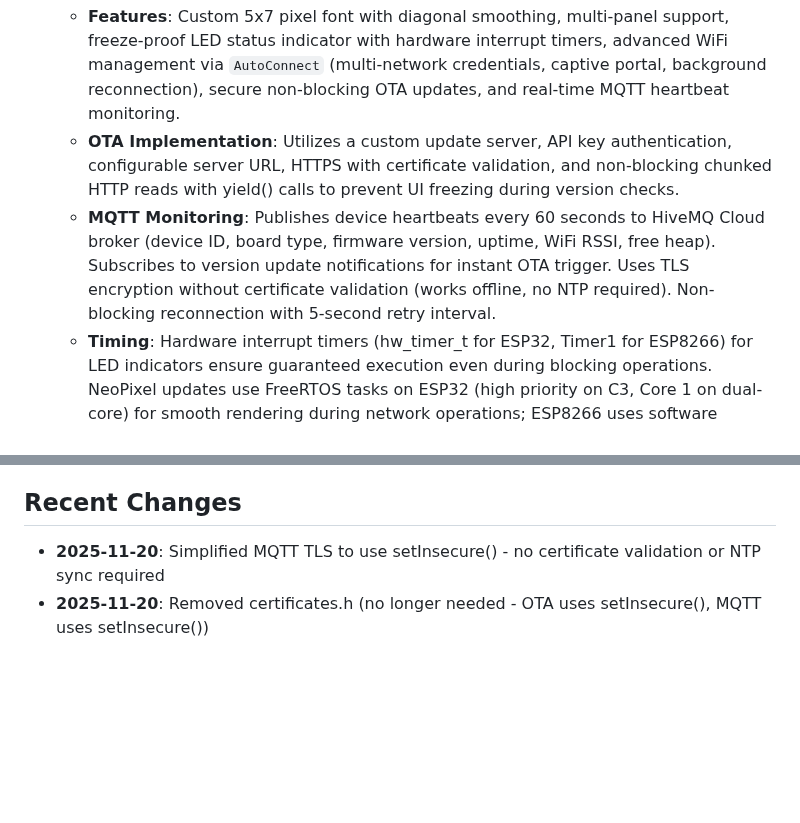
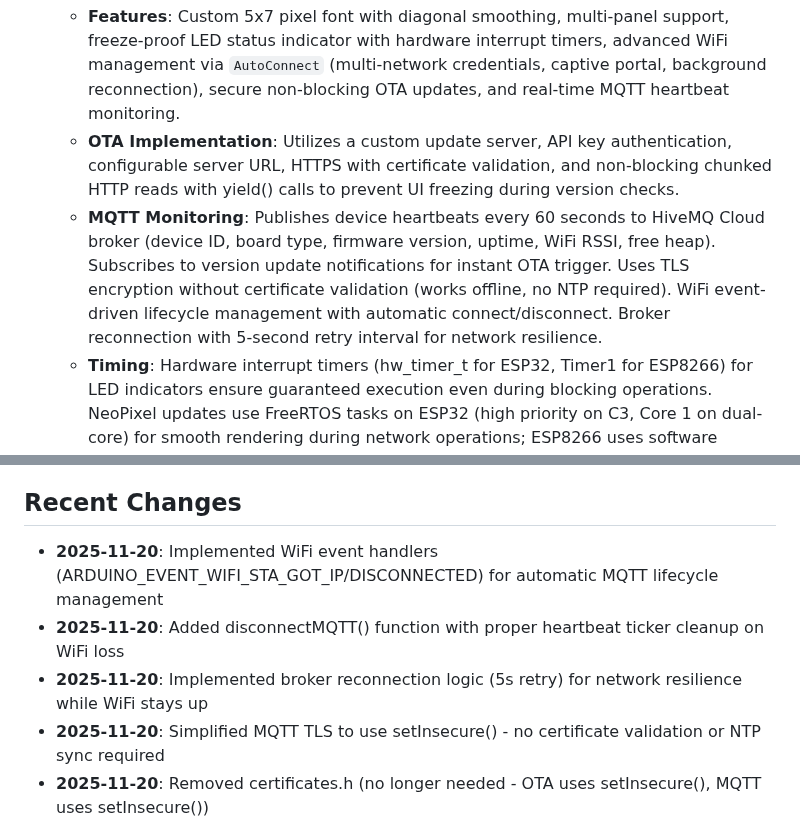
Before and after one commit to skalpt/ski-clock-neo, a Markdown page: replit.md, 2 parts joined by grey strips. Rendered like a GitHub page; blank space fills up the shorter version.

Commit message:
Improve MQTT connection reliability with WiFi event handling
Update documentation to reflect WiFi event-driven MQTT lifecycle management and improved reconnection logic.

Replit-Commit-Author: Agent
Replit-Commit-Session-Id: 417133d8-1985-4928-8e03-c01a325d29da
Replit-Commit-Checkpoint-Type: full_checkpoint
Replit-Commit-Event-Id: 990f3a6a-210c-46f3-97eb-e64ce0066378
Replit-Commit-Screenshot-Url: https://storage.googleapis.com/screenshot-production-us-central1/a117656b-3bae-4d6d-926c-af8f81648c5d/417133d8-1985-4928-8e03-c01a325d29da/1ewRrDA

```diff
--- a/replit.md
+++ b/replit.md
@@ -15,7 +15,7 @@ The project consists of two main components:
 1.  **Firmware**: Embedded C++ for ESP32/ESP8266 microcontrollers driving a 16x16 NeoPixel LED matrix.
     *   **Features**: Custom 5x7 pixel font with diagonal smoothing, multi-panel support, freeze-proof LED status indicator with hardware interrupt timers, advanced WiFi management via `AutoConnect` (multi-network credentials, captive portal, background reconnection), secure non-blocking OTA updates, and real-time MQTT heartbeat monitoring.
     *   **OTA Implementation**: Utilizes a custom update server, API key authentication, configurable server URL, HTTPS with certificate validation, and non-blocking chunked HTTP reads with yield() calls to prevent UI freezing during version checks.
-    *   **MQTT Monitoring**: Publishes device heartbeats every 60 seconds to HiveMQ Cloud broker (device ID, board type, firmware version, uptime, WiFi RSSI, free heap). Subscribes to version update notifications for instant OTA trigger. Uses TLS encryption without certificate validation (works offline, no NTP required). Non-blocking reconnection with 5-second retry interval.
+    *   **MQTT Monitoring**: Publishes device heartbeats every 60 seconds to HiveMQ Cloud broker (device ID, board type, firmware version, uptime, WiFi RSSI, free heap). Subscribes to version update notifications for instant OTA trigger. Uses TLS encryption without certificate validation (works offline, no NTP required). WiFi event-driven lifecycle management with automatic connect/disconnect. Broker reconnection with 5-second retry interval for network resilience.
     *   **Timing**: Hardware interrupt timers (hw_timer_t for ESP32, Timer1 for ESP8266) for LED indicators ensure guaranteed execution even during blocking operations. NeoPixel updates use FreeRTOS tasks on ESP32 (high priority on C3, Core 1 on dual-core) for smooth rendering during network operations; ESP8266 uses software tickers. OTA checks use software tickers. MQTT publishes at 60-second intervals with automatic reconnection.
 
 2.  **Dashboard Server**: A Python Flask application for firmware distribution and device management.
@@ -55,6 +55,9 @@ Debug logging is **enabled** by default for development and troubleshooting:
     -   **GitHub Actions**: CI/CD platform for automated firmware builds, versioning, and deployment to the dashboard.
 ## Recent Changes
 
+- **2025-11-20**: Implemented WiFi event handlers (ARDUINO_EVENT_WIFI_STA_GOT_IP/DISCONNECTED) for automatic MQTT lifecycle management
+- **2025-11-20**: Added disconnectMQTT() function with proper heartbeat ticker cleanup on WiFi loss
+- **2025-11-20**: Implemented broker reconnection logic (5s retry) for network resilience while WiFi stays up
 - **2025-11-20**: Simplified MQTT TLS to use setInsecure() - no certificate validation or NTP sync required
 - **2025-11-20**: Removed certificates.h (no longer needed - OTA uses setInsecure(), MQTT uses setInsecure())
 - **2025-11-19**: Implemented MQTT heartbeat monitoring system with HiveMQ Cloud integration
```
